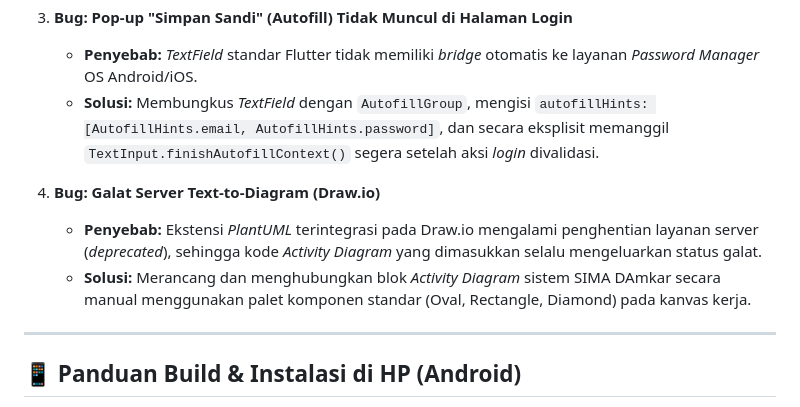
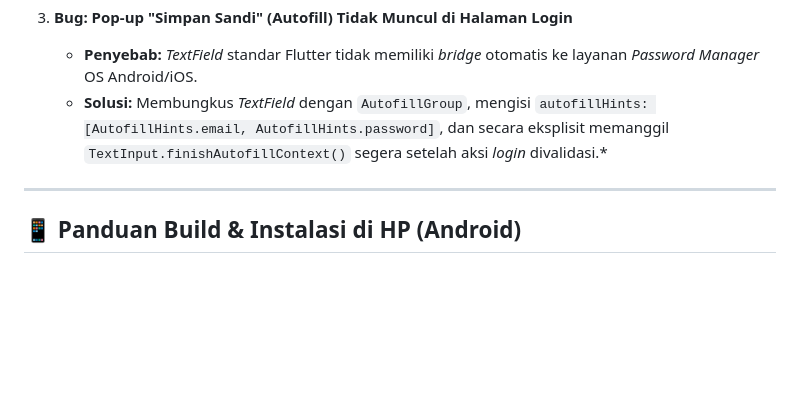
Before and after one commit to Agum82/SIMA-Damkar, a Markdown page: README.md, the part around one of its changes. Rendered like a GitHub page; blank space fills up the shorter version.

```diff
--- a/README.md
+++ b/README.md
@@ -108,12 +126,7 @@ Selama proses pengerjaan aplikasi, terdapat beberapa kendala teknis yang berhasi
 
 3. **Bug: Pop-up "Simpan Sandi" (Autofill) Tidak Muncul di Halaman Login**
    * **Penyebab:** *TextField* standar Flutter tidak memiliki *bridge* otomatis ke layanan *Password Manager* OS Android/iOS.
-   * **Solusi:** Membungkus *TextField* dengan `AutofillGroup`, mengisi `autofillHints: [AutofillHints.email, AutofillHints.password]`, dan secara eksplisit memanggil `TextInput.finishAutofillContext()` segera setelah aksi *login* divalidasi.
-
-4. **Bug: Galat Server Text-to-Diagram (Draw.io)**
-   * **Penyebab:** Ekstensi *PlantUML* terintegrasi pada Draw.io mengalami penghentian layanan server (*deprecated*), sehingga kode *Activity Diagram* yang dimasukkan selalu mengeluarkan status galat.
-   * **Solusi:** Merancang dan menghubungkan blok *Activity Diagram* sistem SIMA DAmkar secara manual menggunakan palet komponen standar (Oval, Rectangle, Diamond) pada kanvas kerja.
-
+   * **Solusi:** Membungkus *TextField* dengan `AutofillGroup`, mengisi `autofillHints: [AutofillHints.email, AutofillHints.password]`, dan secara eksplisit memanggil `TextInput.finishAutofillContext()` segera setelah aksi *login* divalidasi.*
 ---
 
 ## 📱 Panduan Build & Instalasi di HP (Android)
```
Also changed, not shown: other parts of README.md (+32 -14 lines).
